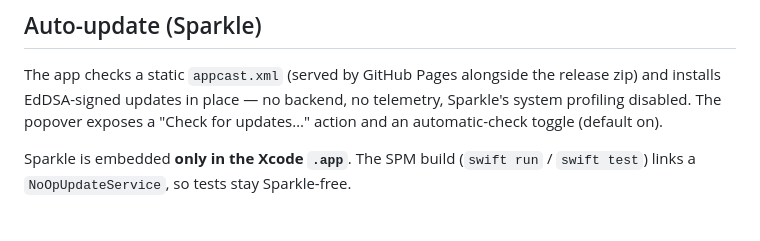
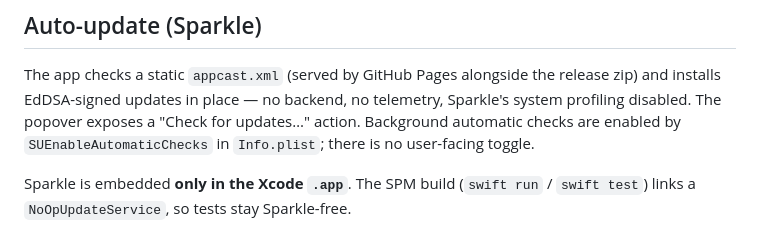
Before and after one commit to patrickonofre/mac-metrics-view, a Markdown page: README.md, the part around the change. GitHub-like rendering.

Commit message:
docs(update): correct automatic-check guidance

```diff
--- a/README.md
+++ b/README.md
@@ -72,7 +72,8 @@ swift test
 The app checks a static `appcast.xml` (served by GitHub Pages alongside the
 release zip) and installs EdDSA-signed updates in place — no backend, no
 telemetry, Sparkle's system profiling disabled. The popover exposes a
-"Check for updates…" action and an automatic-check toggle (default on).
+"Check for updates…" action. Background automatic checks are enabled by
+`SUEnableAutomaticChecks` in `Info.plist`; there is no user-facing toggle.
 
 Sparkle is embedded **only in the Xcode `.app`**. The SPM build (`swift run` /
 `swift test`) links a `NoOpUpdateService`, so tests stay Sparkle-free.
```
